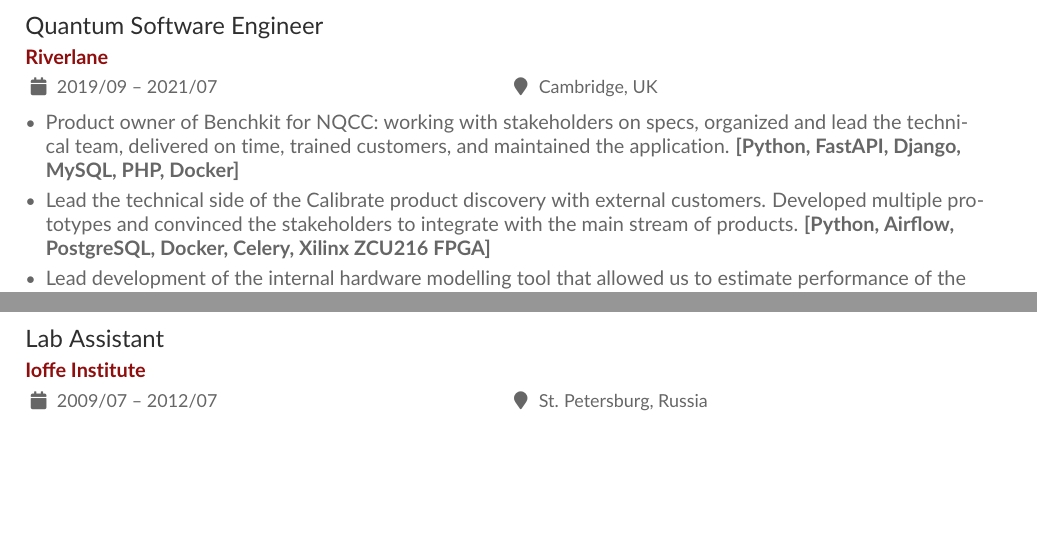
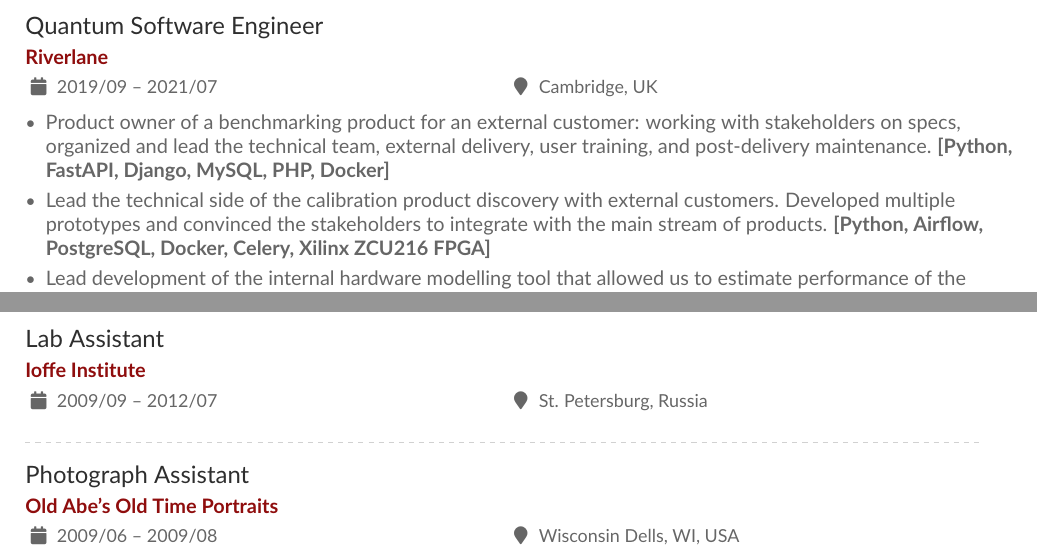
Before and after one commit to anton-buyskikh/CV, a LaTeX CV (main.tex): two parts of pages 1 and 2 of 3, joined at a grey line, cut so that both start at the same text, the shorter picture padded with empty space. Compiled offline with pdfLaTeX.

Commit message:
Reorganise the doc

```diff
--- a/main.tex
+++ b/main.tex
@@ -118,13 +120,13 @@
 \begin{itemize}
 
     \item
-    Product owner of Benchkit for NQCC: working with stakeholders on
-    specs, organized and lead the technical team, delivered on time,
-    trained customers, and maintained the application.
+    Product owner of a benchmarking product for an external customer:
+    working with stakeholders on specs, organized and lead the technical team,
+    external delivery, user training, and post-delivery maintenance.
     {\bf [Python, FastAPI, Django, MySQL, PHP, Docker]}
 
     \item
-    Lead the technical side of the Calibrate product discovery with external
+    Lead the technical side of the calibration product discovery with external
     customers.
     Developed multiple prototypes and convinced the stakeholders to integrate
     with the main stream of products.
@@ -246,8 +248,13 @@
 
 \divider
 
-\cvevent{Lab Assistant}{Ioffe Institute}{2009/07 -- 2012/07}{St. Petersburg, Russia}
+\cvevent{Lab Assistant}{Ioffe Institute}{2009/09 -- 2012/07}{St. Petersburg, Russia}
 % Optical table stuff.
+
+\divider
+
+\cvevent{Photograph Assistant}{Old Abe's Old Time Portraits}{2009/06 -- 2009/08}{Wisconsin Dells, WI, USA}
+% Work and Travel student exchange program
 
 % ==============================================================================
 \cvsection{Volunteering}
```
Also changed, not shown: main.tex (19 more changed lines).
